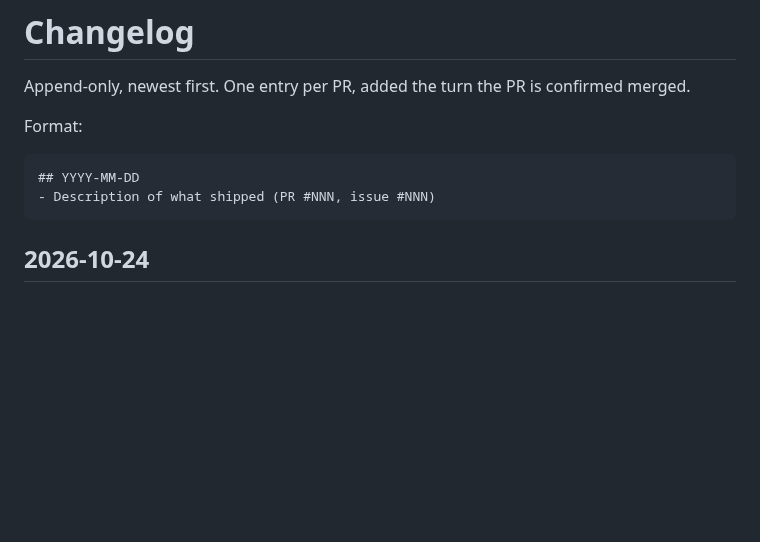
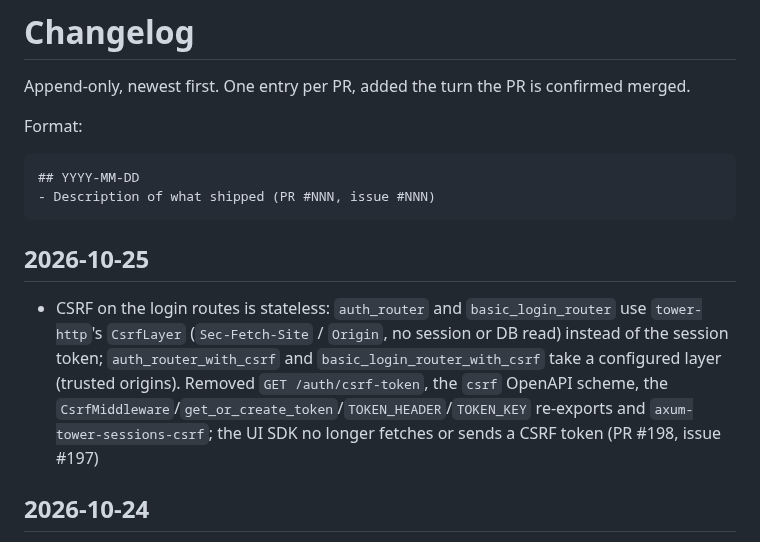
Before and after one commit to azuiktech/megh-rs, a Markdown page: CHANGELOG.md, the part around the change. Rendered like a GitHub page; blank space fills up the shorter version.

Commit message:
docs: changelog entry and F21 done (PR #198)

````diff
--- a/CHANGELOG.md
+++ b/CHANGELOG.md
@@ -8,6 +8,9 @@ Format:
 ## YYYY-MM-DD
 - Description of what shipped (PR #NNN, issue #NNN)
 ```
+
+## 2026-10-25
+- CSRF on the login routes is stateless: `auth_router` and `basic_login_router` use `tower-http`'s `CsrfLayer` (`Sec-Fetch-Site` / `Origin`, no session or DB read) instead of the session token; `auth_router_with_csrf` and `basic_login_router_with_csrf` take a configured layer (trusted origins). Removed `GET /auth/csrf-token`, the `csrf` OpenAPI scheme, the `CsrfMiddleware`/`get_or_create_token`/`TOKEN_HEADER`/`TOKEN_KEY` re-exports and `axum-tower-sessions-csrf`; the UI SDK no longer fetches or sends a CSRF token (PR #198, issue #197)
 
 ## 2026-10-24
 - Billing follows booking's layout: each entity's routes are in its own file (`tax.rs`, `invoice.rs` with `:open` and `:void`, `invoice_line.rs`, `payment.rs`), the router and OpenAPI are in `billing/mod.rs`, and the `routes` folder is gone; no names or behaviour change (PR #196, issue #195)
````
Also changed, not shown: docs/TPD-authentication-authorization.md (+2 -2 lines).
